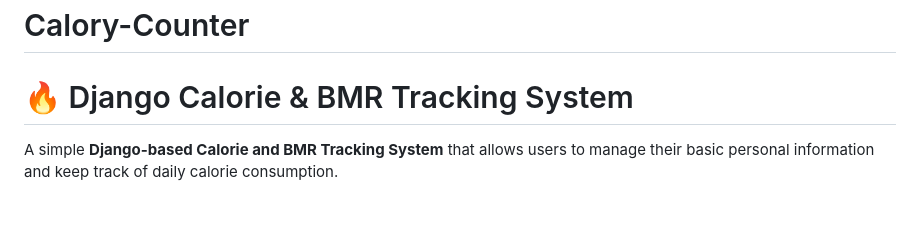
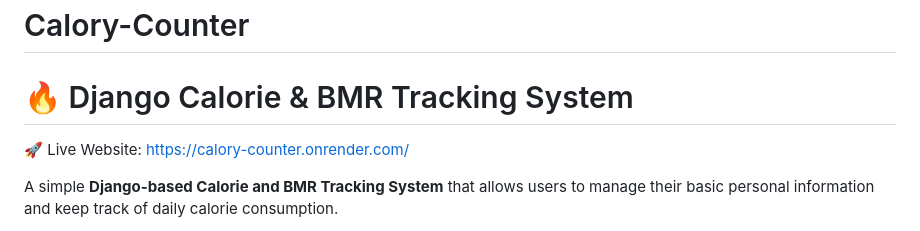
Before and after one commit to oren-dx/Calory-Counter, a Markdown page: README.md, the part around the change. Drawn GitHub-style; blank space fills up the shorter version.

```diff
--- a/README.md
+++ b/README.md
@@ -1,5 +1,8 @@
 # Calory-Counter
 # 🔥 Django Calorie & BMR Tracking System
+
+🚀 Live Website:
+https://calory-counter.onrender.com/
 
 A simple **Django-based Calorie and BMR Tracking System** that allows users to manage their basic personal information and keep track of daily calorie consumption.
 
```
